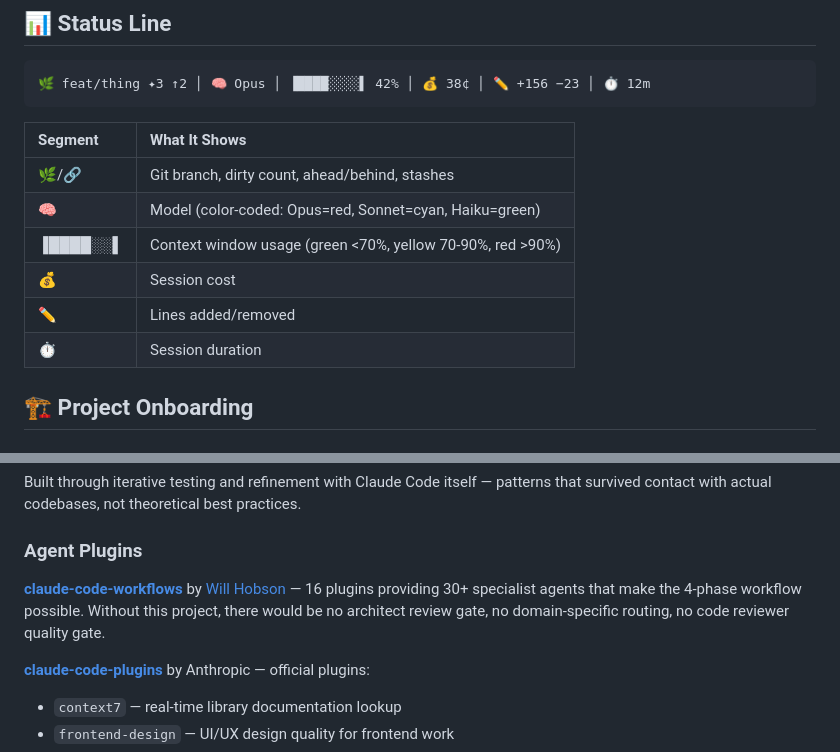
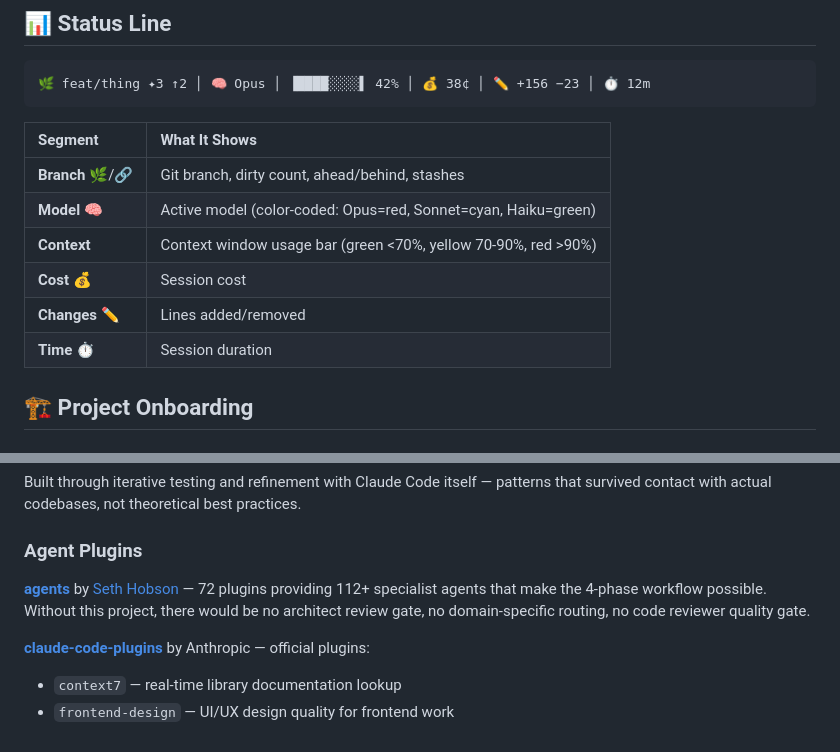
Before and after one commit to nickt92/claude-code-forge, a Markdown page: README.md, 2 parts joined by grey strips. GitHub-like rendering.

Commit message:
fix(docs): correct agent plugin credits and clean up status line table
- Fix repo link: wshobson/claude-code-workflows -> wshobson/agents
- Fix author name: Will Hobson -> Seth Hobson
- Update agent counts to match current repo (72 plugins, 112+ agents)
- Clean up status line segment table for consistent rendering

```diff
--- a/README.md
+++ b/README.md
@@ -257,12 +257,12 @@ Environment:
 
 | Segment | What It Shows |
 |:--------|:-------------|
-| 🌿/🔗 | Git branch, dirty count, ahead/behind, stashes |
-| 🧠 | Model (color-coded: Opus=red, Sonnet=cyan, Haiku=green) |
-| ▐████░░▌ | Context window usage (green <70%, yellow 70-90%, red >90%) |
-| 💰 | Session cost |
-| ✏️ | Lines added/removed |
-| ⏱️ | Session duration |
+| **Branch** 🌿/🔗 | Git branch, dirty count, ahead/behind, stashes |
+| **Model** 🧠 | Active model (color-coded: Opus=red, Sonnet=cyan, Haiku=green) |
+| **Context** | Context window usage bar (green <70%, yellow 70-90%, red >90%) |
+| **Cost** 💰 | Session cost |
+| **Changes** ✏️ | Lines added/removed |
+| **Time** ⏱️ | Session duration |
 
 ## 🏗 Project Onboarding
 
@@ -543,7 +543,7 @@ Built through iterative testing and refinement with Claude Code itself — patte
 
 ### Agent Plugins
 
-**[claude-code-workflows](https://github.com/wshobson/claude-code-workflows)** by [Will Hobson](https://github.com/wshobson) — 16 plugins providing 30+ specialist agents that make the 4-phase workflow possible. Without this project, there would be no architect review gate, no domain-specific routing, no code reviewer quality gate.
+**[agents](https://github.com/wshobson/agents)** by [Seth Hobson](https://github.com/wshobson) — 72 plugins providing 112+ specialist agents that make the 4-phase workflow possible. Without this project, there would be no architect review gate, no domain-specific routing, no code reviewer quality gate.
 
 **[claude-code-plugins](https://github.com/anthropics/claude-code-plugins)** by Anthropic — official plugins:
 - `context7` — real-time library documentation lookup
```
